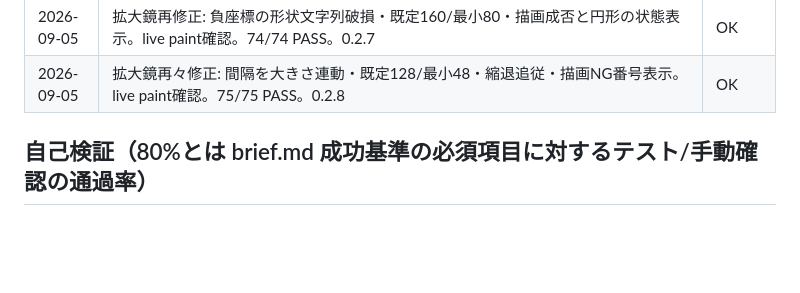
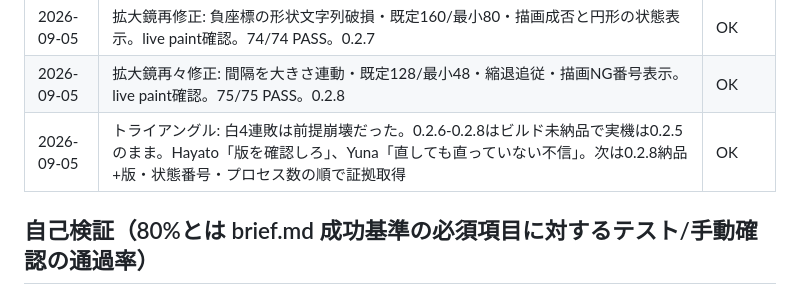
Before and after one commit to MasayukiNemo/PhronisisCode, a Markdown page: tasks/260903_trackball_win/log.md, the part around the change. Drawn GitHub-style; blank space fills up the shorter version.

```diff
--- a/tasks/260903_trackball_win/log.md
+++ b/tasks/260903_trackball_win/log.md
@@ -40,6 +40,7 @@
 | 2026-09-05 | 拡大鏡修正: DPI対応化・仮想画面追従・円形化・小型化(120〜・既定240)。liveでper-monitor+paint確認。72/72 PASS。0.2.6 | OK |
 | 2026-09-05 | 拡大鏡再修正: 負座標の形状文字列破損・既定160/最小80・描画成否と円形の状態表示。live paint確認。74/74 PASS。0.2.7 | OK |
 | 2026-09-05 | 拡大鏡再々修正: 間隔を大きさ連動・既定128/最小48・縮退追従・描画NG番号表示。live paint確認。75/75 PASS。0.2.8 | OK |
+| 2026-09-05 | トライアングル: 白4連敗は前提崩壊だった。0.2.6-0.2.8はビルド未納品で実機は0.2.5のまま。Hayato「版を確認しろ」、Yuna「直しても直っていない不信」。次は0.2.8納品+版・状態番号・プロセス数の順で証拠取得 | OK |
 
 ## 自己検証（80%とは brief.md 成功基準の必須項目に対するテスト/手動確認の通過率）
 
```
Also changed, not shown: tasks/260903_trackball_win/deep_thought.md (+22 -0 lines).
